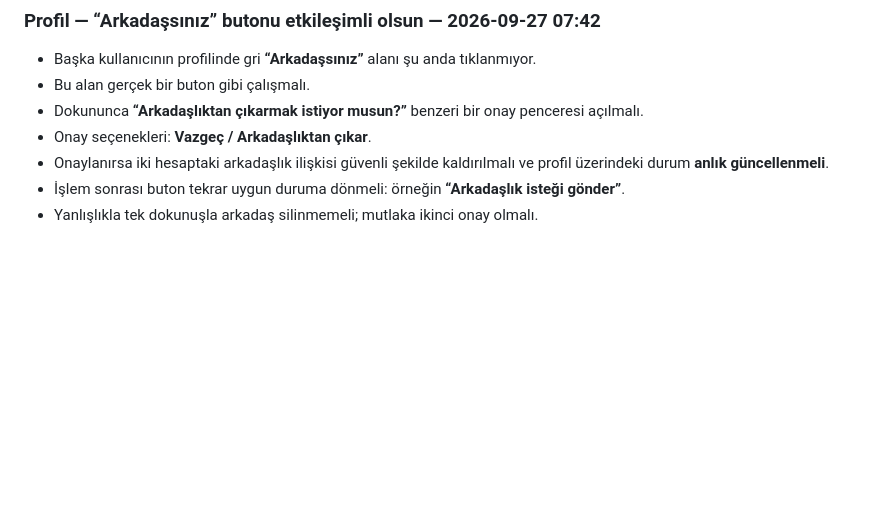
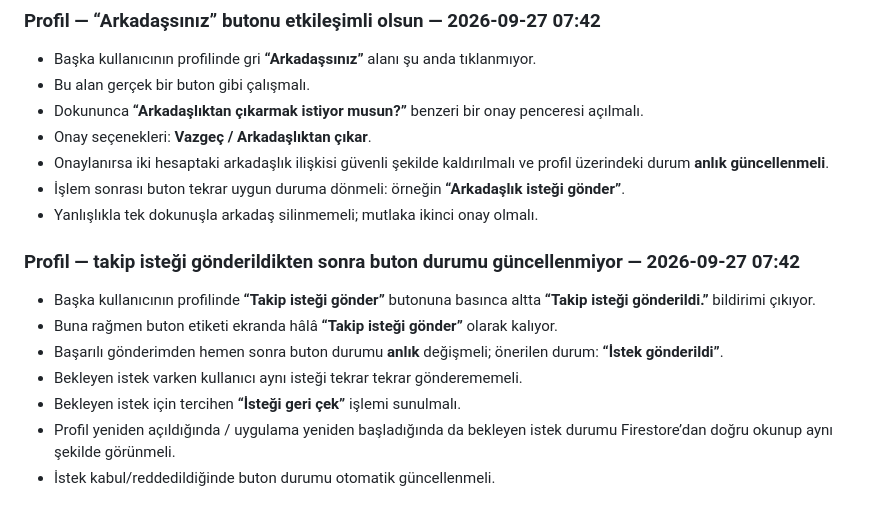
Before and after one commit to Nnentx/Ngelx, a Markdown page: WORK_PACKAGE_TEST_NOTES.md, the part around the change. Drawn GitHub-style; blank space fills up the shorter version.

Commit message:
QA notes: follow-request button does not update after send

```diff
--- a/WORK_PACKAGE_TEST_NOTES.md
+++ b/WORK_PACKAGE_TEST_NOTES.md
@@ -839,3 +839,13 @@
 - Onaylanırsa iki hesaptaki arkadaşlık ilişkisi güvenli şekilde kaldırılmalı ve profil üzerindeki durum **anlık güncellenmeli**.
 - İşlem sonrası buton tekrar uygun duruma dönmeli: örneğin **“Arkadaşlık isteği gönder”**.
 - Yanlışlıkla tek dokunuşla arkadaş silinmemeli; mutlaka ikinci onay olmalı.
+
+### Profil — takip isteği gönderildikten sonra buton durumu güncellenmiyor — 2026-09-27 07:42
+
+- Başka kullanıcının profilinde **“Takip isteği gönder”** butonuna basınca altta **“Takip isteği gönderildi.”** bildirimi çıkıyor.
+- Buna rağmen buton etiketi ekranda hâlâ **“Takip isteği gönder”** olarak kalıyor.
+- Başarılı gönderimden hemen sonra buton durumu **anlık** değişmeli; önerilen durum: **“İstek gönderildi”**.
+- Bekleyen istek varken kullanıcı aynı isteği tekrar tekrar gönderememeli.
+- Bekleyen istek için tercihen **“İsteği geri çek”** işlemi sunulmalı.
+- Profil yeniden açıldığında / uygulama yeniden başladığında da bekleyen istek durumu Firestore’dan doğru okunup aynı şekilde görünmeli.
+- İstek kabul/reddedildiğinde buton durumu otomatik güncellenmeli.
```
